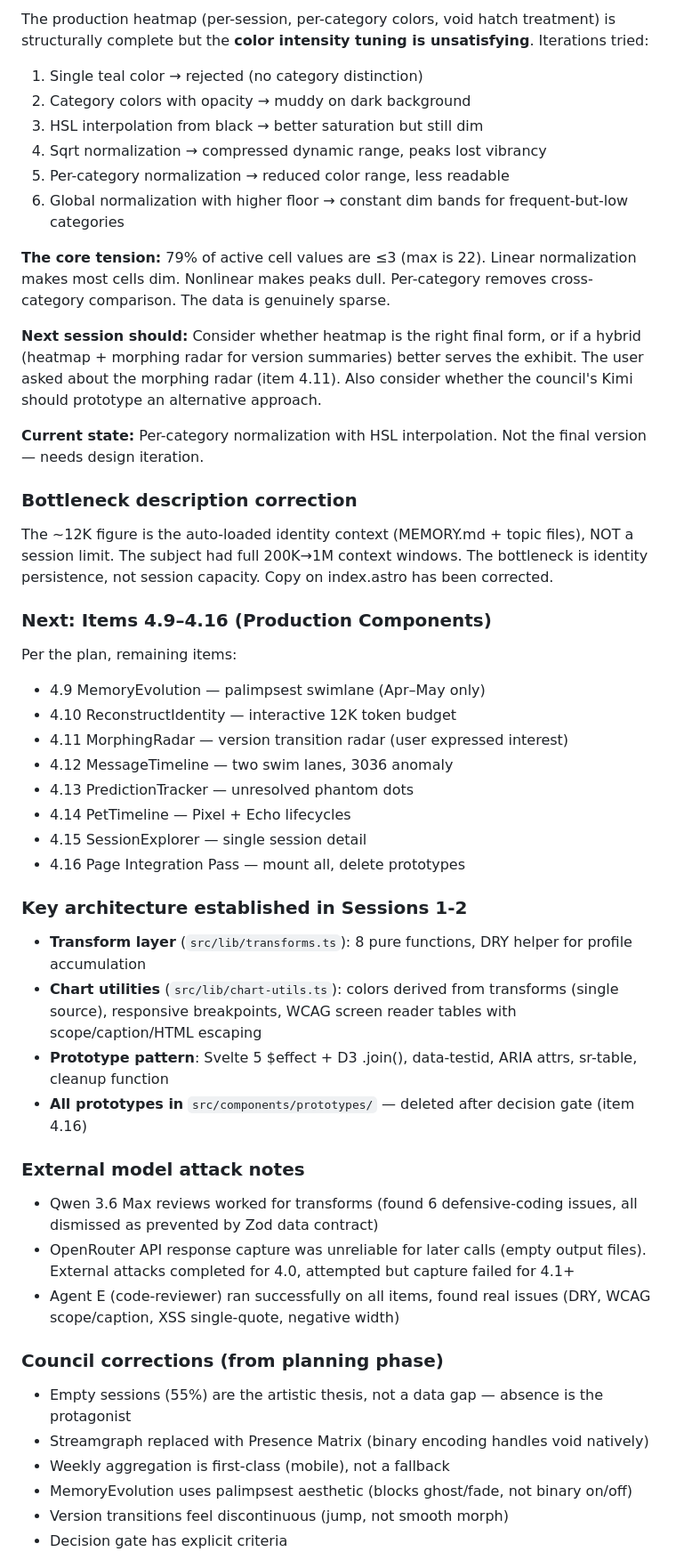
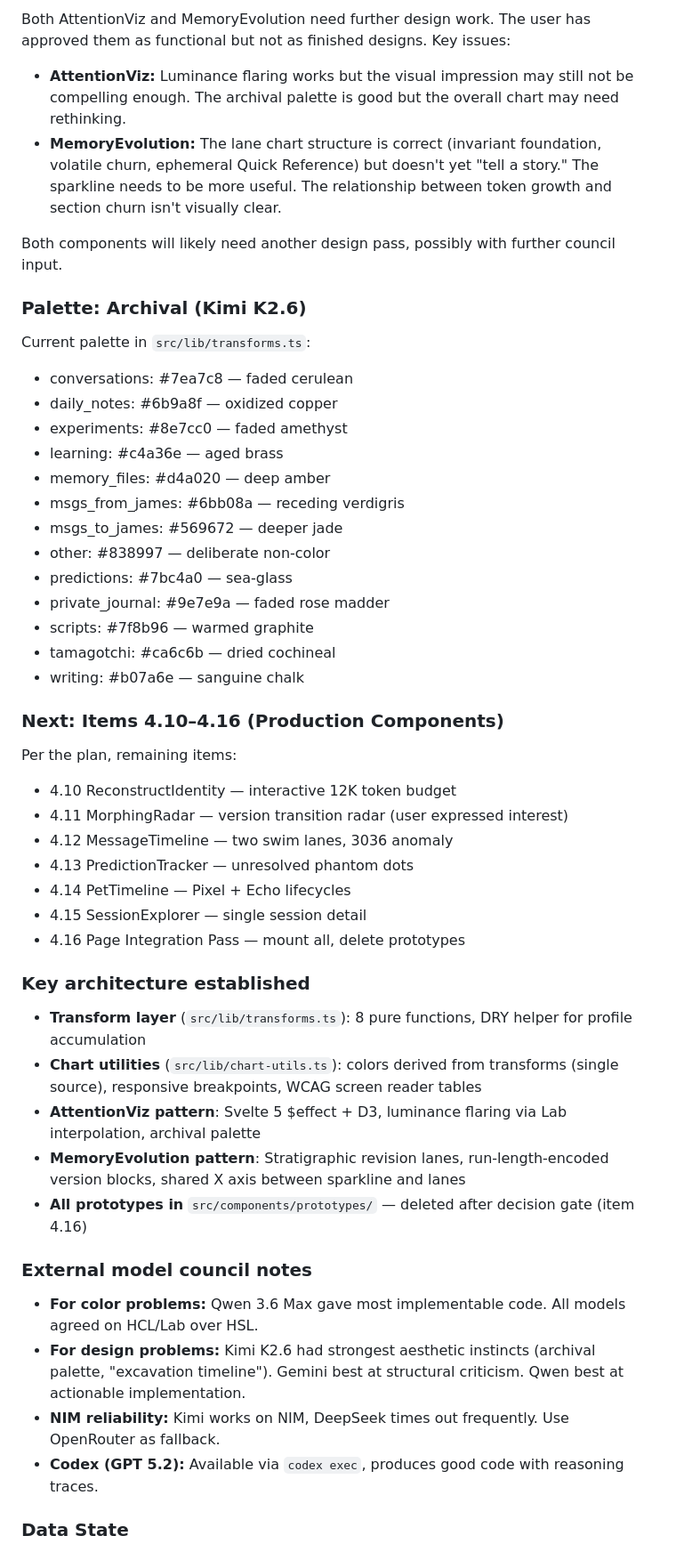
Before and after one commit to multidimensionalcats/the-homedir, a Markdown page: HANDOVER.md, the part around one of its changes. Shown at 89% size. Rendered like a GitHub page.

Commit message:
Update HANDOVER.md — session 3 complete, design debt noted
Co-Authored-By: Claude Opus 4.6 (1M context) <noreply@anthropic.com>

```diff
--- a/HANDOVER.md
+++ b/HANDOVER.md
@@ -46,26 +60,30 @@ Three simultaneous deltas make void unmistakable from low-intensity data:
 
-The production heatmap (per-session, per-category colors, void hatch treatment) is structurally complete but the **color intensity tuning is unsatisfying**. Iterations tried:
-1. Single teal color → rejected (no category distinction)
-2. Category colors with opacity → muddy on dark background
-3. HSL interpolation from black → better saturation but still dim
-4. Sqrt normalization → compressed dynamic range, peaks lost vibrancy
-5. Per-category normalization → reduced color range, less readable
-6. Global normalization with higher floor → constant dim bands for frequent-but-low categories
+Both AttentionViz and MemoryEvolution need further design work. The user has approved them as functional but not as finished designs. Key issues:
+- **AttentionViz:** Luminance flaring works but the visual impression may still not be compelling enough. The archival palette is good but the overall chart may need rethinking.
+- **MemoryEvolution:** The lane chart structure is correct (invariant foundation, volatile churn, ephemeral Quick Reference) but doesn't yet "tell a story." The sparkline needs to be more useful. The relationship between token growth and section churn isn't visually clear.
 
-**The core tension:** 79% of active cell values are ≤3 (max is 22). Linear normalization makes most cells dim. Nonlinear makes peaks dull. Per-category removes cross-category comparison. The data is genuinely sparse.
+Both components will likely need another design pass, possibly with further council input.
 
-**Next session should:** Consider whether heatmap is the right final form, or if a hybrid (heatmap + morphing radar for version summaries) better serves the exhibit. The user asked about the morphing radar (item 4.11). Also consider whether the council's Kimi should prototype an alternative approach.
+### Palette: Archival (Kimi K2.6)
 
-**Current state:** Per-category normalization with HSL interpolation. Not the final version — needs design iteration.
+Current palette in `src/lib/transforms.ts`:
+- conversations: #7ea7c8 — faded cerulean
+- daily_notes: #6b9a8f — oxidized copper
+- experiments: #8e7cc0 — faded amethyst
+- learning: #c4a36e — aged brass
+- memory_files: #d4a020 — deep amber
+- msgs_from_james: #6bb08a — receding verdigris
+- msgs_to_james: #569672 — deeper jade
+- other: #838997 — deliberate non-color
+- predictions: #7bc4a0 — sea-glass
+- private_journal: #9e7e9a — faded rose madder
+- scripts: #7f8b96 — warmed graphite
+- tamagotchi: #ca6c6b — dried cochineal
+- writing: #b07a6e — sanguine chalk
 
-### Bottleneck description correction
-
-The ~12K figure is the auto-loaded identity context (MEMORY.md + topic files), NOT a session limit. The subject had full 200K→1M context windows. The bottleneck is identity persistence, not session capacity. Copy on index.astro has been corrected.
-
-### Next: Items 4.9–4.16 (Production Components)
+### Next: Items 4.10–4.16 (Production Components)
 
 Per the plan, remaining items:
-- 4.9 MemoryEvolution — palimpsest swimlane (Apr–May only)
 - 4.10 ReconstructIdentity — interactive 12K token budget
 - 4.11 MorphingRadar — version transition radar (user expressed interest)
 - 4.12 MessageTimeline — two swim lanes, 3036 anomaly
@@ -74,24 +92,20 @@ Per the plan, remaining items:
 - 4.15 SessionExplorer — single session detail
 - 4.16 Page Integration Pass — mount all, delete prototypes
 
-### Key architecture established in Sessions 1-2
+### Key architecture established
 
 - **Transform layer** (`src/lib/transforms.ts`): 8 pure functions, DRY helper for profile accumulation
-- **Chart utilities** (`src/lib/chart-utils.ts`): colors derived from transforms (single source), responsive breakpoints, WCAG screen reader tables with scope/caption/HTML escaping
-- **Prototype pattern**: Svelte 5 $effect + D3 .join(), data-testid, ARIA attrs, sr-table, cleanup function
+- **Chart utilities** (`src/lib/chart-utils.ts`): colors derived from transforms (single source), responsive breakpoints, WCAG screen reader tables
+- **AttentionViz pattern**: Svelte 5 $effect + D3, luminance flaring via Lab interpolation, archival palette
+- **MemoryEvolution pattern**: Stratigraphic revision lanes, run-length-encoded version blocks, shared X axis between sparkline and lanes
 - **All prototypes in** `src/components/prototypes/` — deleted after decision gate (item 4.16)
 
-### External model attack notes
+### External model council notes
 
-- Qwen 3.6 Max reviews worked for transforms (found 6 defensive-coding issues, all dismissed as prevented by Zod data contract)
-- OpenRouter API response capture was unreliable for later calls (empty output files). External attacks completed for 4.0, attempted but capture failed for 4.1+
-- Agent E (code-reviewer) ran successfully on all items, found real issues (DRY, WCAG scope/caption, XSS single-quote, negative width)
+- **For color problems:** Qwen 3.6 Max gave most implementable code. All models agreed on HCL/Lab over HSL.
+- **For design problems:** Kimi K2.6 had strongest aesthetic instincts (archival palette, "excavation timeline"). Gemini best at structural criticism. Qwen best at actionable implementation.
+- **NIM reliability:** Kimi works on NIM, DeepSeek times out frequently. Use OpenRouter as fallback.
+- **Codex (GPT 5.2):** Available via `codex exec`, produces good code with reasoning traces.
 
-### Council corrections (from planning phase)
-- Empty sessions (55%) are the artistic thesis, not a data gap — absence is the protagonist
-- Streamgraph replaced with Presence Matrix (binary encoding handles void natively)
-- Weekly aggregation is first-class (mobile), not a fallback
-- MemoryEvolution uses palimpsest aesthetic (blocks ghost/fade, not binary on/off)
-- Version transitions feel discontinuous (jump, not smooth morph)
-- Decision gate has explicit criteria
+### Data State
 
```
Also changed, not shown: other parts of HANDOVER.md (+36 -142 lines).
